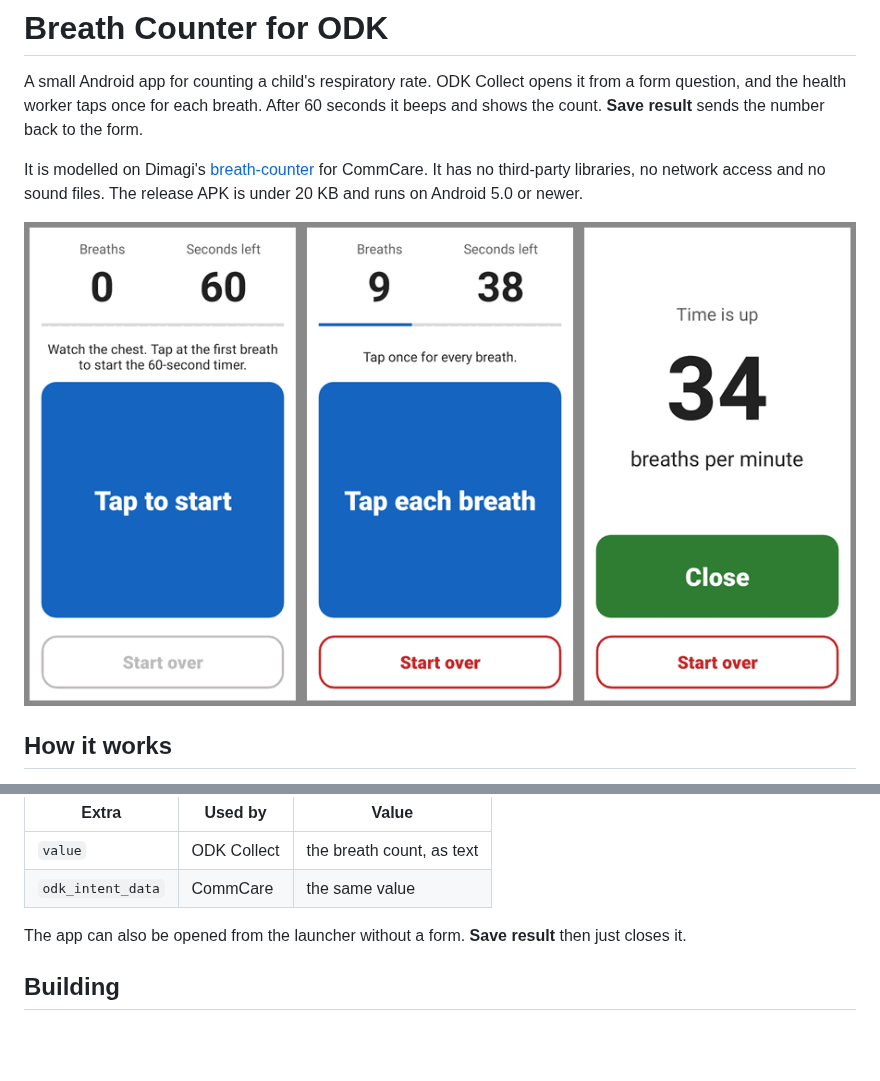
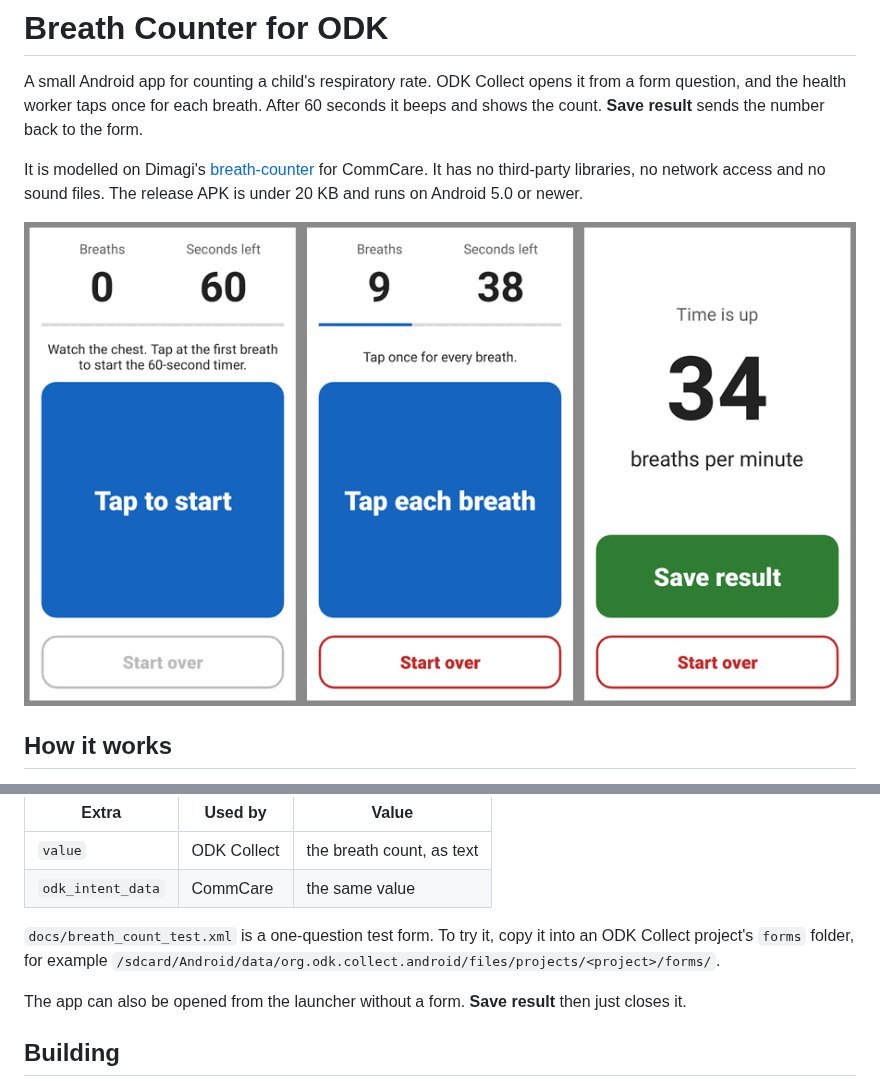
Before and after one commit to The-Taimaka-Project/taimaka-respiration-rate, a Markdown page: README.md, 2 parts joined by grey strips. Rendered like a GitHub page; pictures changed too: docs/screenshots.png; blank space fills up the shorter version.

Commit message:
Show dark system bar icons; add ODK test form
The status and navigation bar icons were white on the app's white
background. Also refresh the README screenshot for the "Save result"
label and add the one-question form used to test the round trip
through ODK Collect.

Co-Authored-By: Claude Opus 5.5 <noreply@anthropic.com>
Claude-Session: https://claude.ai/code/session_016pVo4WFrDcck666nBMYTZZ

```diff
--- a/README.md
+++ b/README.md
@@ -44,6 +44,10 @@ The result comes back in two extras:
 |-------------------|-------------|----------------------------|
 | `value`           | ODK Collect | the breath count, as text  |
 | `odk_intent_data` | CommCare    | the same value             |
+
+`docs/breath_count_test.xml` is a one-question test form. To try it, copy it into an ODK
+Collect project's `forms` folder, for example
+`/sdcard/Android/data/org.odk.collect.android/files/projects/<project>/forms/`.
 
 The app can also be opened from the launcher without a form. **Save result** then just closes it.
 
```
Also changed, not shown: 2 other files.
